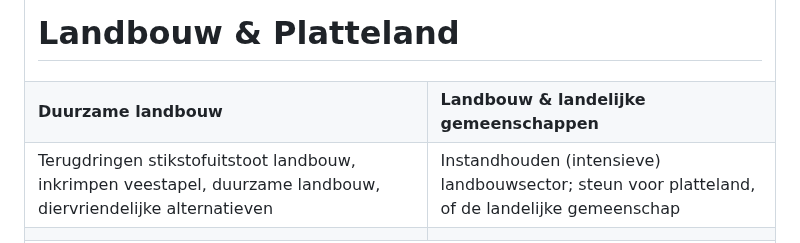
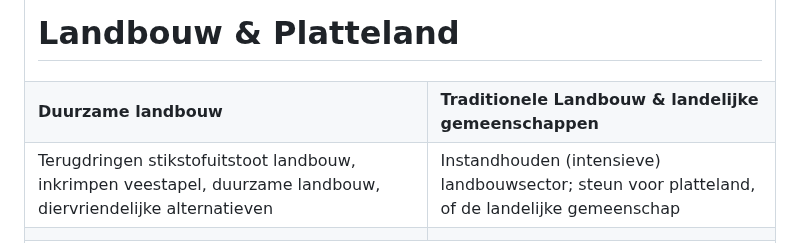
Before and after one commit to vanatteveldt/issuepositions, a Markdown page: annotations/topics-nl.md, the part around the change. Rendered like a GitHub page.

Commit message:
[Action codebook.yml] Created topic files from topics.yml

```diff
--- a/annotations/topics-nl.md
+++ b/annotations/topics-nl.md
@@ -39,7 +39,7 @@ Please do not edit this document directly.
 
 
 <tr><td colspan="2"><h1>Landbouw & Platteland</h1></td></tr>
-<tr><td><b>Duurzame landbouw</b></td><td><b>Landbouw & landelijke gemeenschappen</b></td></tr>
+<tr><td><b>Duurzame landbouw</b></td><td><b>Traditionele Landbouw & landelijke gemeenschappen</b></td></tr>
 <tr><td>Terugdringen stikstofuitstoot landbouw, inkrimpen veestapel, duurzame landbouw, diervriendelijke alternatieven</td><td>Instandhouden (intensieve) landbouwsector; steun voor platteland, of de landelijke gemeenschap</td></tr>
 <tr>
   <td>
```
